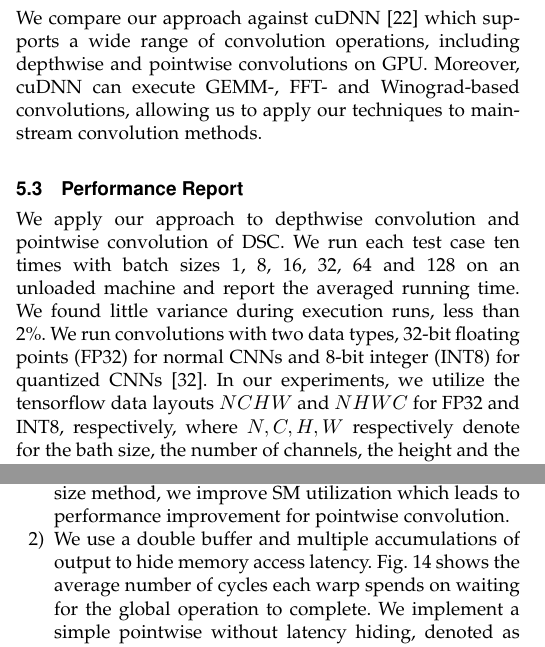
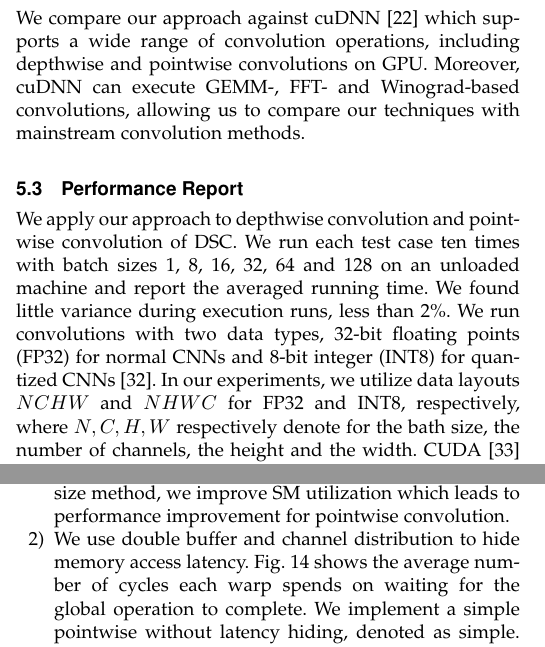
Before and after one commit to LGZ-T/ConvOptOnGPULatex, a LaTeX paper (main.tex, which reads sections/eval.tex): two parts of the columns of pages 9 and 12 of 16, joined at a grey line, cut so that both start at the same text. Compiled offline with pdfLaTeX; a missing font is replaced by an installed copy or a similar font; a LaTeX package or settings file that is missing is left out.

Commit message:
minor modification

```diff
--- a/sections/eval.tex
+++ b/sections/eval.tex
@@ -12,7 +12,7 @@ kernel v4.9.140-tegra. We use CUDA Toolkit 10.0 and cuDNN 7.6.3.
 
 \subsection{Competing Methods} We compare our approach against cuDNN \cite{ChetlurWVCTCS14} which supports a wide range of convolution operations,
  including depthwise and pointwise convolutions on GPU.  Moreover, cuDNN can execute GEMM-, FFT- and Winograd-based convolutions, allowing
- us to apply our techniques to mainstream convolution methods.
+ us to compare our techniques with mainstream convolution methods.
 %  We take cuDNN GEMM implementation as a baseline for pointwise convolution.
 %  We implement a direct depthwise convolution without using the proposed reuse algorithms.
 %  We take this implementation as a baseline for depthwise convolution.
@@ -32,7 +32,7 @@ kernel v4.9.140-tegra. We use CUDA Toolkit 10.0 and cuDNN 7.6.3.
 We apply our approach to depthwise convolution and pointwise convolution of DSC.  We run each test case ten times with batch sizes 1, 8,
 16, 32, 64 and 128 on an unloaded machine and report the averaged running time. We found little variance during execution runs, less than
 2\%. We run convolutions with two data types, 32-bit floating points (FP32) for normal CNNs and 8-bit integer (INT8) for quantized CNNs
-\cite{nagel2019data}. In our experiments, we utilize the tensorflow data layouts $NCHW$ and $NHWC$ for FP32 and INT8, respectively, where $N, C,
+\cite{nagel2019data}. In our experiments, we utilize data layouts $NCHW$ and $NHWC$ for FP32 and INT8, respectively, where $N, C,
 H, W$ respectively denote for the bath size, the number of channels, the height and the width. CUDA \cite{cudatoolkit} provides 8-bit integer 4-element vector dot product (DP4A) instruction that performs the vector dot product between two 4-element vectors and accumulates the result in a 32-bit integer. For INT8 data type, we can group four contiguous channels into a 4-element vector and use DP4A instruction to perform convolution. Therefore, we utilize $NHWC$ data layout for INT8 data type.
 
 In this work, we first test depthwise convolution with two filter sizes, $3 \times 3$ and $5 \times 5$, because these are commonly used
@@ -394,7 +394,7 @@ There are two reasons for the performance gain of our approach.
 	We can see in Fig. \ref{fig:pwsmutil} that our approach has an average of $1.9\times$ higher SM utilization compared to cuDNN implicit.
 	When executing pointwise convolution with a batch size of 128 or below, cuDNN implicit can not utilize SMs efficiently because of its fixed block size.
 	Based on our dynamic block size method, we improve SM utilization which leads to performance improvement for pointwise convolution.
-	\item We use a double buffer and multiple accumulations of output to hide memory access latency.
+	\item We use double buffer and channel distribution to hide memory access latency.
 	Fig. \ref{fig:stalllongscore} shows the average number of cycles each warp spends on waiting for the global operation to complete.
 	We implement a simple pointwise without latency hiding, denoted as simple.
 	We can see that our approach can significantly reduce the memory access latency compared to the simple implementation.
```
Also changed, not shown: sections/eval.tex (4 more changed lines).
